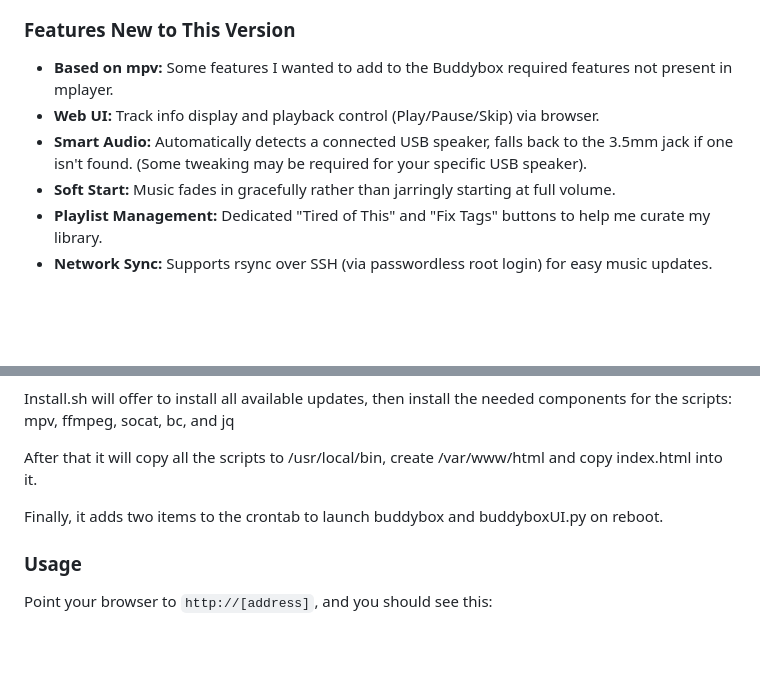
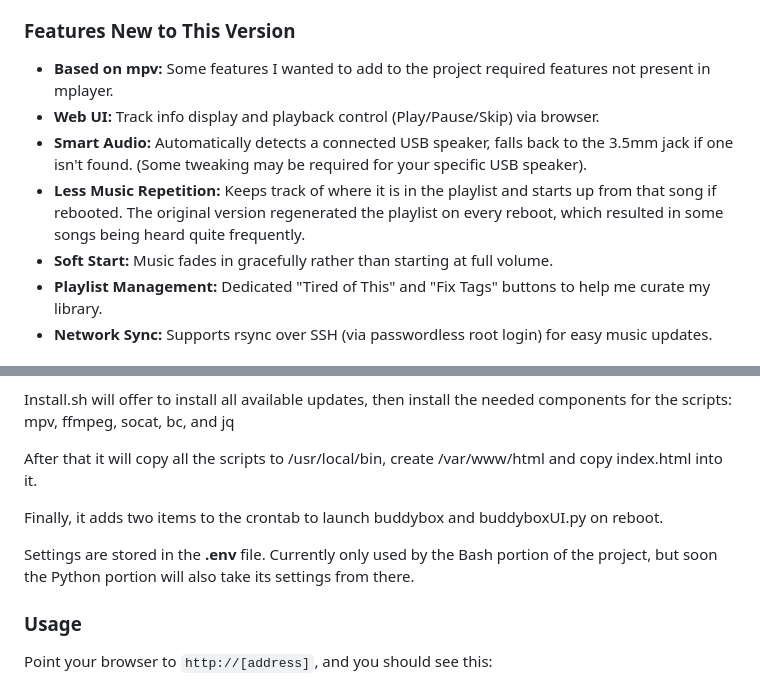
Before and after one commit to phillymjs/Buddybox, a Markdown page: README.md, 2 parts joined by grey strips. Drawn GitHub-style; blank space fills up the shorter version.

Commit message:
Additional tweaks to third draft.

```diff
--- a/README.md
+++ b/README.md
@@ -13,10 +13,11 @@ The music is supplied from my iTunes library (I know it's called Music.app now b
 In the original version, the buddybox script simply ran a find command to create a random playlist of all the music files on the thumbdrive and then started mplayer playing that list on endless loop. I needed to SSH in to skip tracks, and had to shut the Pi down and transfer the thumbdrive to my Mac to add new music.
 
 ### Features New to This Version
-- **Based on mpv:** Some features I wanted to add to the Buddybox required features not present in mplayer.
+- **Based on mpv:** Some features I wanted to add to the project required features not present in mplayer.
 - **Web UI:** Track info display and playback control (Play/Pause/Skip) via browser.
 - **Smart Audio:** Automatically detects a connected USB speaker, falls back to the 3.5mm jack if one isn't found. (Some tweaking may be required for your specific USB speaker).
-- **Soft Start:** Music fades in gracefully rather than jarringly starting at full volume.
+- **Less Music Repetition:** Keeps track of where it is in the playlist and starts up from that song if rebooted. The original version regenerated the playlist on every reboot, which resulted in some songs being heard quite frequently.
+- **Soft Start:** Music fades in gracefully rather than starting at full volume.
 - **Playlist Management:** Dedicated "Tired of This" and "Fix Tags" buttons to help me curate my library.
 - **Network Sync:** Supports rsync over SSH (via passwordless root login) for easy music updates.
 
@@ -31,6 +32,8 @@ Install.sh will offer to install all available updates, then install the needed
 After that it will copy all the scripts to /usr/local/bin, create /var/www/html and copy index.html into it.
 
 Finally, it adds two items to the crontab to launch buddybox and buddyboxUI.py on reboot.
+
+Settings are stored in the **.env** file. Currently only used by the Bash portion of the project, but soon the Python portion will also take its settings from there.
 
 ### Usage
 
```
